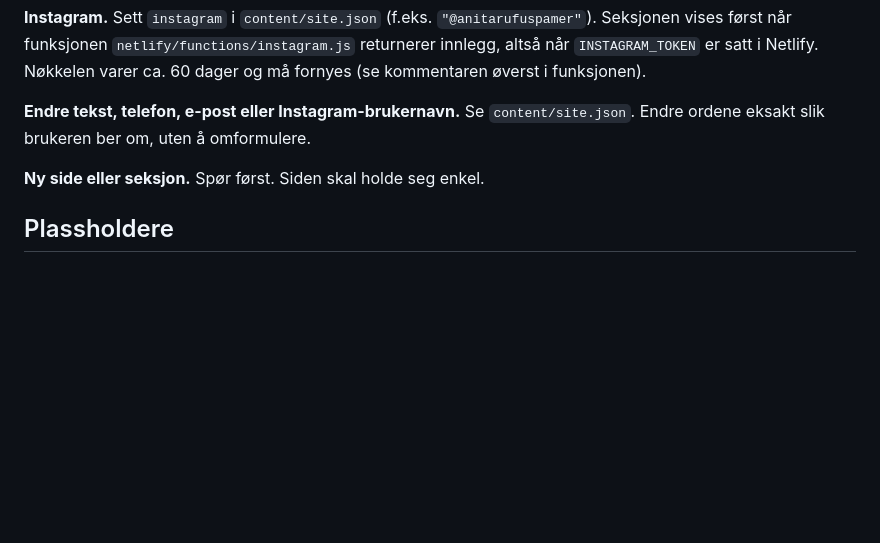
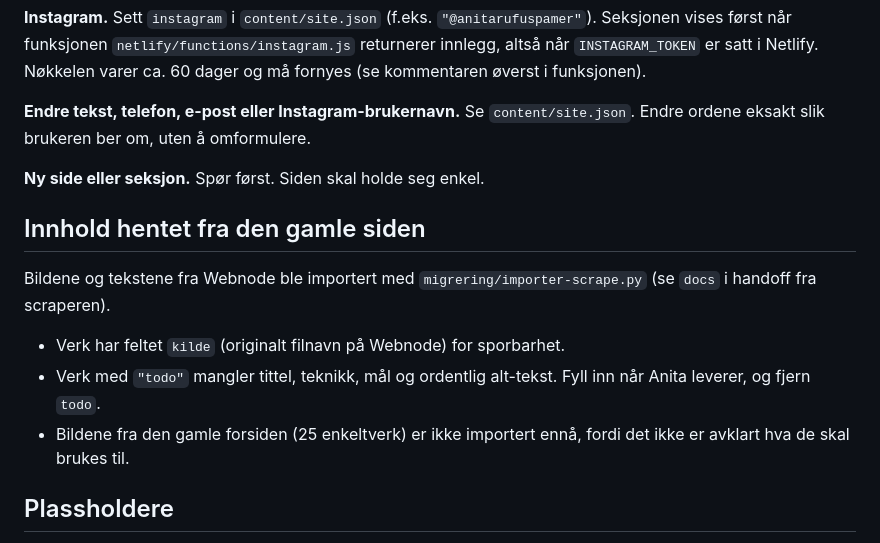
Before and after one commit to Erlend-rufus/anitarufuspamer.com, a Markdown page: CLAUDE.md, the part around the change. GitHub-like rendering; blank space fills up the shorter version.

Commit message:
Beskriv importert innhold i instruksen
Co-Authored-By: Claude Opus 5.5 <noreply@anthropic.com>
Claude-Session: https://claude.ai/code/session_013pU6sm8dMwJ12Ggea8JbFJ

```diff
--- a/CLAUDE.md
+++ b/CLAUDE.md
@@ -62,6 +62,12 @@ Bildestier i `content/*.json` er relative til `images/` (f.eks. `utstillinger/va
 
 **Ny side eller seksjon.** Spør først. Siden skal holde seg enkel.
 
+## Innhold hentet fra den gamle siden
+Bildene og tekstene fra Webnode ble importert med `migrering/importer-scrape.py` (se `docs` i handoff fra scraperen).
+- Verk har feltet `kilde` (originalt filnavn på Webnode) for sporbarhet.
+- Verk med `"todo"` mangler tittel, teknikk, mål og ordentlig alt-tekst. Fyll inn når Anita leverer, og fjern `todo`.
+- Bildene fra den gamle forsiden (25 enkeltverk) er ikke importert ennå, fordi det ikke er avklart hva de skal brukes til.
+
 ## Plassholdere
 `"plassholdere": true` i `content/site.json` fyller tomme felt og seksjoner med plassholderne fra designprototypen: «Verktittel I», «Teknikk · mål · år», «Tekst om utstillingen kommer.», Sted/Periode «—», 9 portretter, 6 eksempelinnlegg på Instagram, «Portrett av Anita», og utsnitt av de tre 1-til-1-bildene. Logikken ligger i `lib/plassholdere.js`, og bildene ligger i `src/plassholder/`.
 - Ekte innhold går alltid foran. Et felt fylles bare når det er tomt, og en utstilling får plassholderverk bare når `works` er tom.
```
